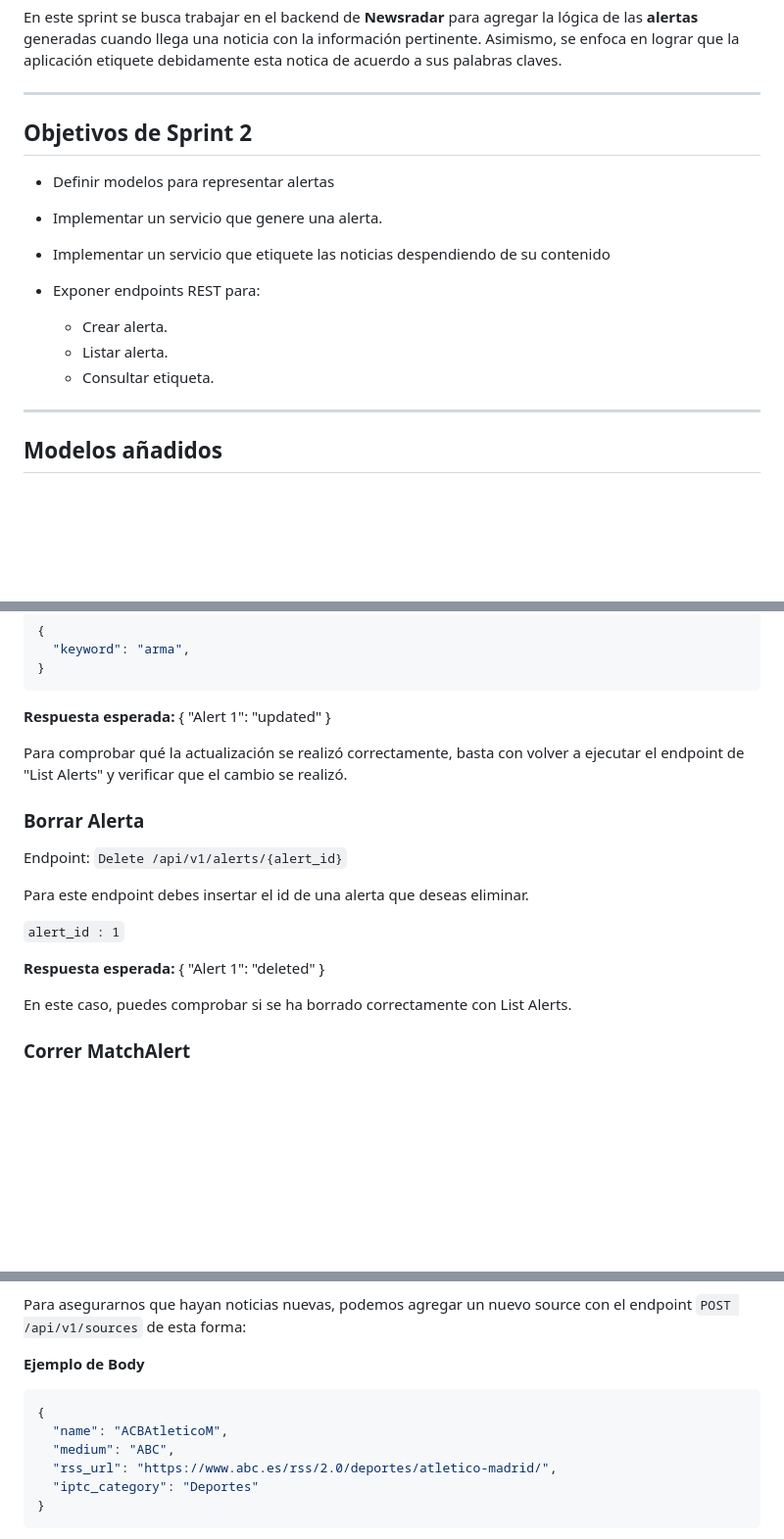
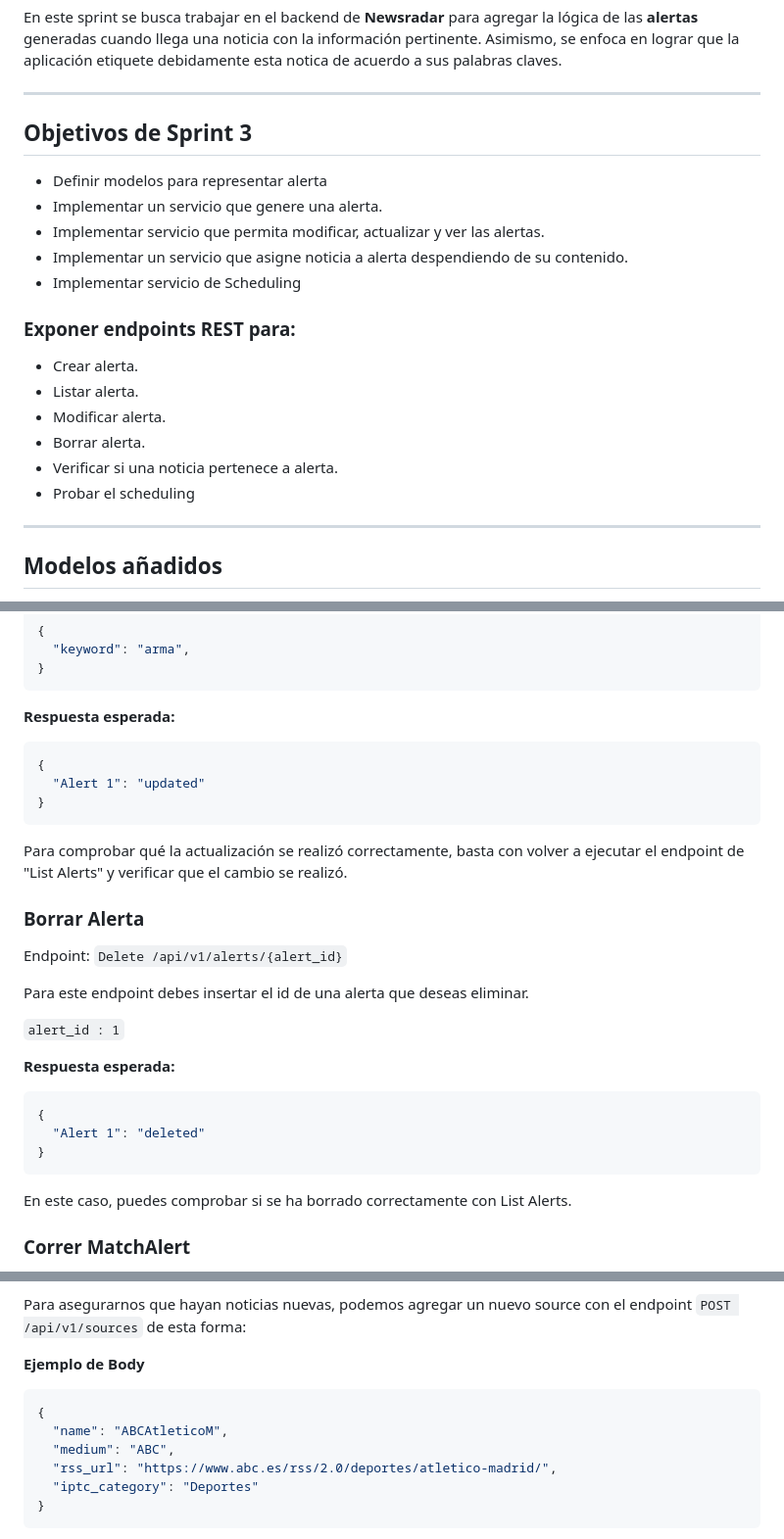
Before and after one commit to devops-uc3m-grupo2-org/devops_uc3m_grupo2, a Markdown page: pfinal/docs/sprint_review_3.md, 3 parts joined by grey strips. Shown at 98% size. GitHub-like rendering; blank space fills up the shorter version.

Commit message:
Docs: Corecciones sprint3

````diff
--- a/pfinal/docs/sprint_review_3.md
+++ b/pfinal/docs/sprint_review_3.md
@@ -5,16 +5,22 @@ En este sprint se busca trabajar en el backend de **Newsradar** para agregar la
 
 ---
 
-## Objetivos de Sprint 2
+## Objetivos de Sprint 3
 
-- Definir modelos para representar alertas
+- Definir modelos para representar alerta
 - Implementar un servicio que genere una alerta.
-- Implementar un servicio que etiquete las noticias despendiendo de su contenido
+- Implementar servicio que permita modificar, actualizar y ver las alertas.
+- Implementar un servicio que asigne noticia a alerta despendiendo de su contenido.
+- Implementar servicio de Scheduling
 
-- Exponer endpoints REST para:
-  - Crear alerta.
-  - Listar alerta.
-  - Consultar etiqueta.
+### Exponer endpoints REST para:
+
+- Crear alerta.
+- Listar alerta.
+- Modificar alerta.
+- Borrar alerta.
+- Verificar si una noticia pertenece a alerta.
+- Probar el scheduling
 
 ---
 
@@ -183,9 +189,11 @@ Para este endpoint debes insertar el id de una alerta y el valor que esperas mod
 ```
 
 **Respuesta esperada:**
+```json
 {
   "Alert 1": "updated"
 }
+```
 
 Para comprobar qué la actualización se realizó correctamente, basta con volver a ejecutar el endpoint de "List Alerts" y verificar que el cambio se realizó.
 
@@ -197,9 +205,11 @@ Para este endpoint debes insertar el id de una alerta que deseas eliminar.
 ```alert_id : 1```
 
 **Respuesta esperada:**
+```json
 {
   "Alert 1": "deleted"
 }
+```
 
 En este caso, puedes comprobar si se ha borrado correctamente con List Alerts.
 
@@ -249,7 +259,7 @@ Para asegurarnos que hayan noticias nuevas, podemos agregar un nuevo source con
 **Ejemplo de Body**
 ```json
 {
-  "name": "ACBAtleticoM",
+  "name": "ABCAtleticoM",
   "medium": "ABC",
   "rss_url": "https://www.abc.es/rss/2.0/deportes/atletico-madrid/",
   "iptc_category": "Deportes"
````
Also changed, not shown: other parts of pfinal/docs/sprint_review_3.md (+1 -1 lines).
